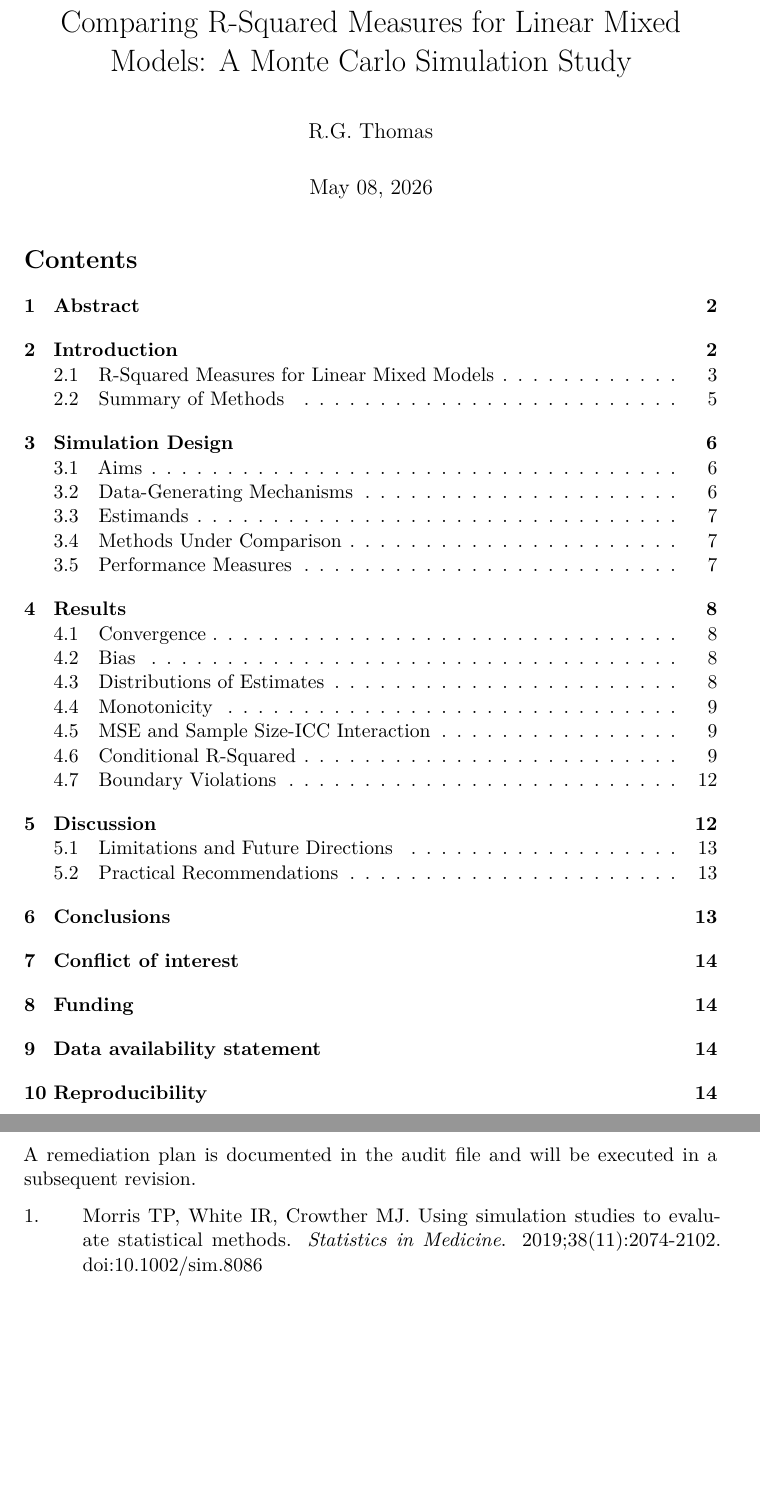
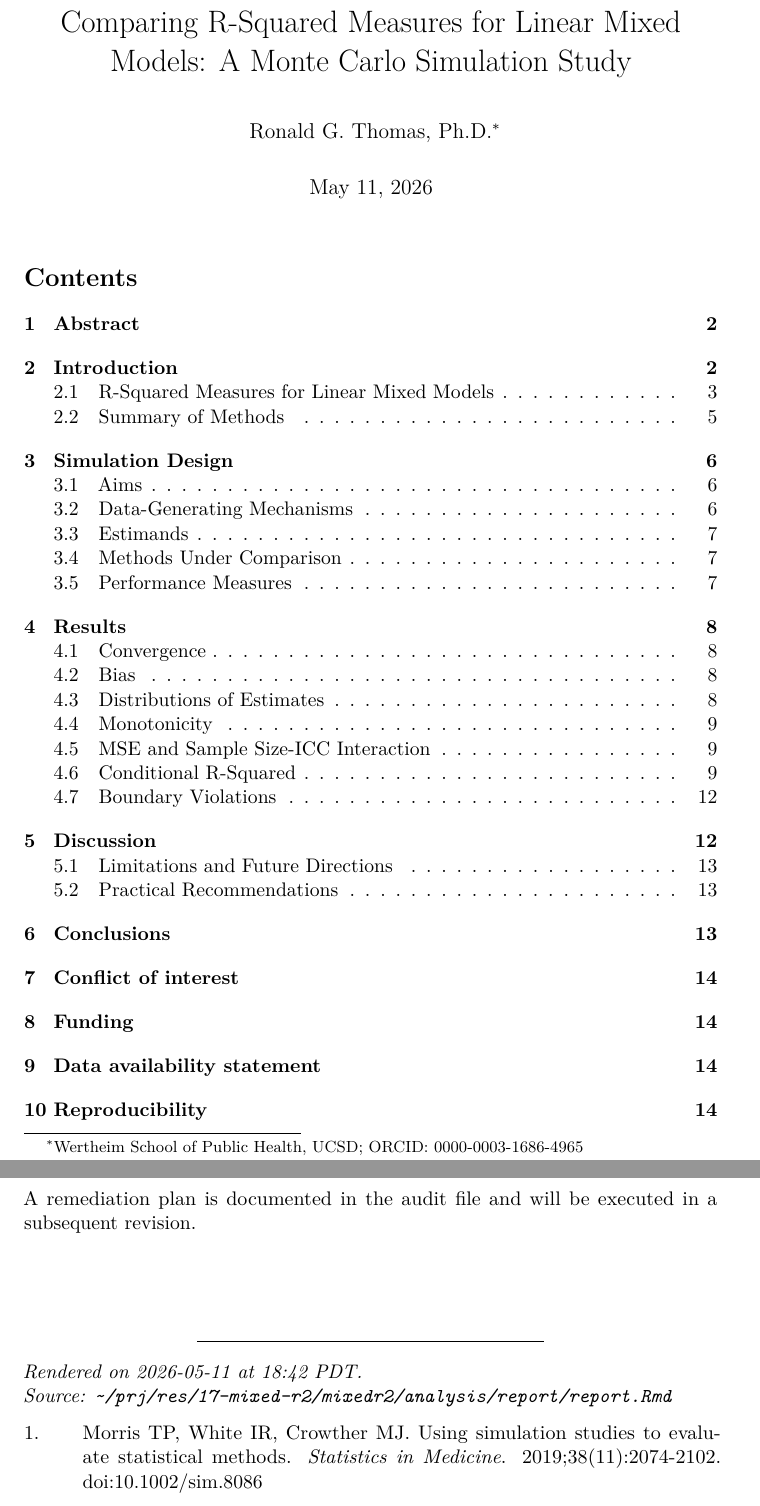
Before and after one commit to rgt47/mixedr2, a LaTeX document (analysis/report/report.tex): two parts of pages 1 and 15 of 16, joined at a grey line, cut so that both start at the same text, the shorter picture padded with empty space. Compiled offline with pdfLaTeX.

Commit message:
Auto-backup: 2026-05-11 18:52:39

```diff
--- a/analysis/report/report.tex
+++ b/analysis/report/report.tex
@@ -108,14 +108,15 @@
 \urlstyle{same}
 \hypersetup{
   pdftitle={Comparing R-Squared Measures for Linear Mixed Models: A Monte Carlo Simulation Study},
-  pdfauthor={R.G. Thomas},
+  pdfauthor={Ronald G. Thomas, Ph.D.},
   hidelinks,
   pdfcreator={LaTeX via pandoc}}
 
 \title{Comparing R-Squared Measures for Linear Mixed Models: A Monte
 Carlo Simulation Study}
-\author{R.G. Thomas}
-\date{May 08, 2026}
+\author{Ronald G. Thomas,
+Ph.D.\thanks{Wertheim School of Public Health, UCSD; ORCID: 0000-0003-1686-4965}}
+\date{May 11, 2026}
 
 \begin{document}
 \maketitle
@@ -936,6 +937,14 @@ audit is at \texttt{docs/morris-audit-2026-04-17.md}.
 A remediation plan is documented in the audit file and will be executed
 in a subsequent revision.
 
+\vfill
+
+\begin{center}\rule{0.5\linewidth}{0.5pt}\end{center}
+
+\emph{Rendered on 2026-05-11 at 18:42 PDT.}\\
+\emph{Source:
+\texttt{\textasciitilde{}/prj/res/17-mixed-r2/mixedr2/analysis/report/report.Rmd}}
+
 \protect\phantomsection\label{refs}
 \begin{CSLReferences}{0}{1}
 \bibitem[\citeproctext]{ref-morrisUsingSimulationStudies2019}
```
Also changed, not shown: analysis/report/report.pdf, analysis/report/report_files/figure-latex/fig-bias-heatmap-1.pdf, analysis/report/report_files/figure-latex/fig-distributions-1.pdf, analysis/report/report_files/figure-latex/fig-monotonicity-1.pdf, analysis/report/report_files/figure-latex/fig-mse-interaction-1.pdf, analysis/report/report_files/report_files/figure-latex/fig-bias-heatmap-1.pdf, analysis/report/report_files/report_files/figure-latex/fig-distributions-1.pdf, analysis/report/report_files/report_files/figure-latex/fig-monotonicity-1.pdf, analysis/report/report_files/report_files/figure-latex/fig-mse-interaction-1.pdf, 1 other file.
